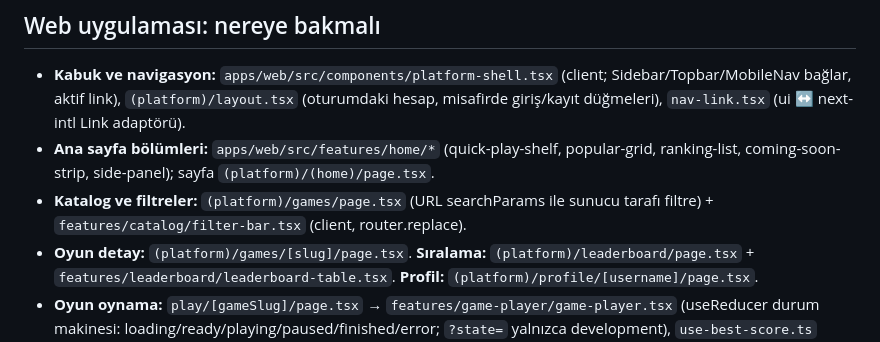
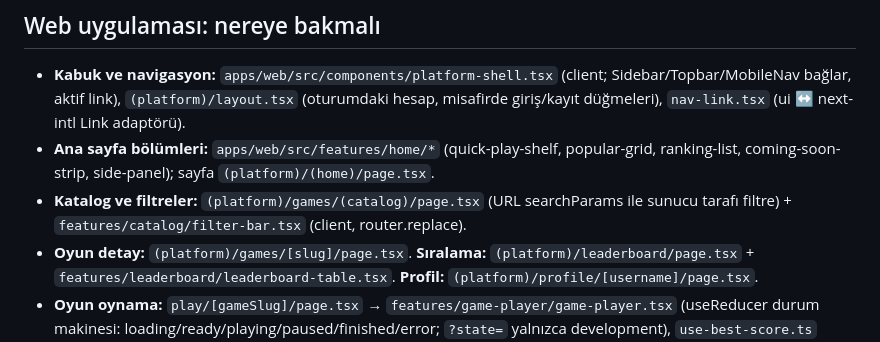
Before and after one commit to emirceliksu/PLAYNEX, a Markdown page: docs/architecture-map.md, the part around the change. Rendered like a GitHub page.

Commit message:
docs: point the architecture map at the moved catalog page

```diff
--- a/docs/architecture-map.md
+++ b/docs/architecture-map.md
@@ -33,7 +33,7 @@ Next.js 16 (App Router, Turbopack) · React 19 · TypeScript 5.9 · Tailwind v4
 
 - **Kabuk ve navigasyon:** `apps/web/src/components/platform-shell.tsx` (client; Sidebar/Topbar/MobileNav bağlar, aktif link), `(platform)/layout.tsx` (oturumdaki hesap, misafirde giriş/kayıt düğmeleri), `nav-link.tsx` (ui ↔ next-intl Link adaptörü).
 - **Ana sayfa bölümleri:** `apps/web/src/features/home/*` (quick-play-shelf, popular-grid, ranking-list, coming-soon-strip, side-panel); sayfa `(platform)/(home)/page.tsx`.
-- **Katalog ve filtreler:** `(platform)/games/page.tsx` (URL searchParams ile sunucu tarafı filtre) + `features/catalog/filter-bar.tsx` (client, router.replace).
+- **Katalog ve filtreler:** `(platform)/games/(catalog)/page.tsx` (URL searchParams ile sunucu tarafı filtre) + `features/catalog/filter-bar.tsx` (client, router.replace).
 - **Oyun detay:** `(platform)/games/[slug]/page.tsx`. **Sıralama:** `(platform)/leaderboard/page.tsx` + `features/leaderboard/leaderboard-table.tsx`. **Profil:** `(platform)/profile/[username]/page.tsx`.
 - **Oyun oynama:** `play/[gameSlug]/page.tsx` → `features/game-player/game-player.tsx` (useReducer durum makinesi: loading/ready/playing/paused/finished/error; `?state=` yalnızca development), `use-best-score.ts` (localStorage rekor), `lib/games/registry.ts` (slug → dinamik import), `lib/games/palette.ts` (token → hex).
 - **Lobi ve çevrim içi:** `features/game-player/lobby/` (mode-picker, local-setup, online-lobby, option-chips), `result-summary.tsx`; `lib/realtime/connection.ts` (WebSocket, ping, yeniden bağlanma) ve `use-room.ts` (oda durumu, maç oturumu, mesaj tamponu). Oyun ayarları `Game.setup` (modlar, yerel oyuncu sayısı, seçenekler).
```
